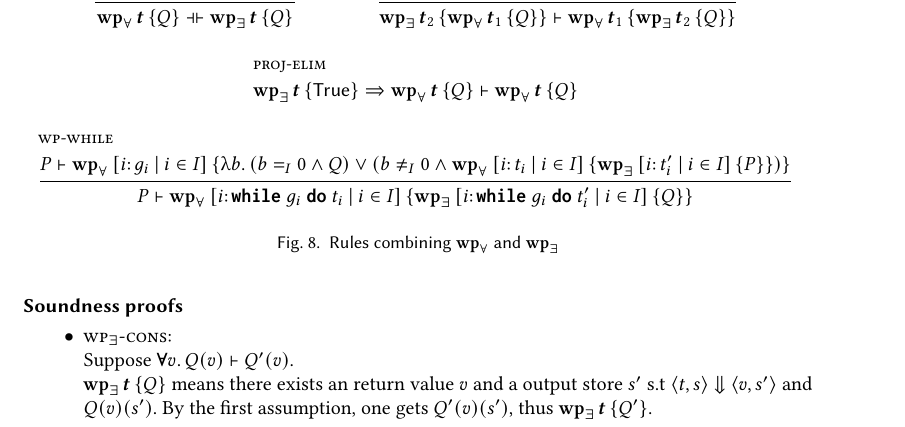
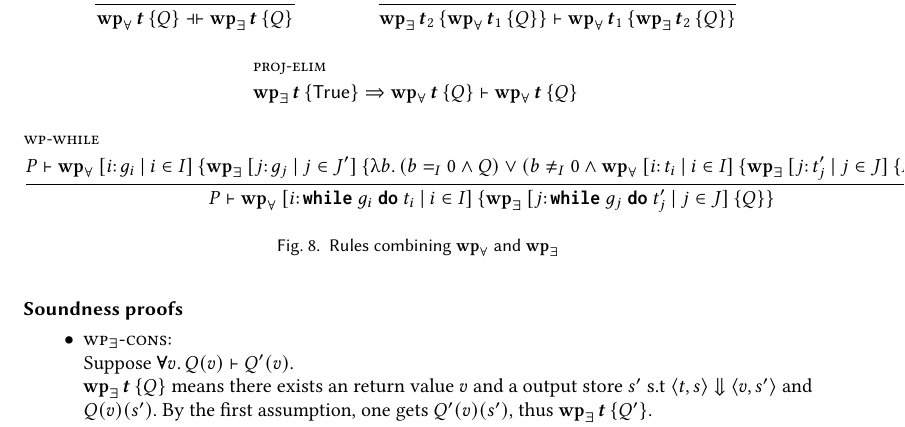
Before and after one commit to AntoineGuilminCrepon/report-lhc, a LaTeX paper (main.tex, which reads rules/wp-while.tex): part of page 6 of 7, cut so that both start at the same text. Compiled offline with pdfLaTeX.

Commit message:
Correction on wp-while

```diff
--- a/rules/wp-while.tex
+++ b/rules/wp-while.tex
@@ -1,17 +1,19 @@
 %!TEX root = ../main.tex
-\infer*[lab=wp-while]{
+\infer*[lab=wp-while, Right={$I \cap J = \emptyset$}]{
     \V
     P
     |-
     \WPU {\m[i: g_i | i \in I]}
+    {\WPE {\m[j: g_j | j \in J']}
     {\fun b. (b =_{I} 0 \land Q) \lor
     (b \ne_{I} 0 \land
-    \WPU {\m[i: t_i | i \in I]}{\WPE {\m[i: t_i' | i \in I]} {P}})
+    \WPU {\m[i: t_i | i \in I]}{\WPE {\m[j: t_j' | j \in J]} {P}})
+    }
     }
 }{
     \V
     {P}
     |-
     \WPU {\m[i: \code{while}\ g_i\ \code{do}\ t_i | i \in I]}
-    {\WPE {\m[i: \code{while}\ g_i\ \code{do}\ t_i' | i \in I]} {Q}}
+    {\WPE {\m[j: \code{while}\ g_j\ \code{do}\ t_j' | j \in J]} {Q}}
 }
```
